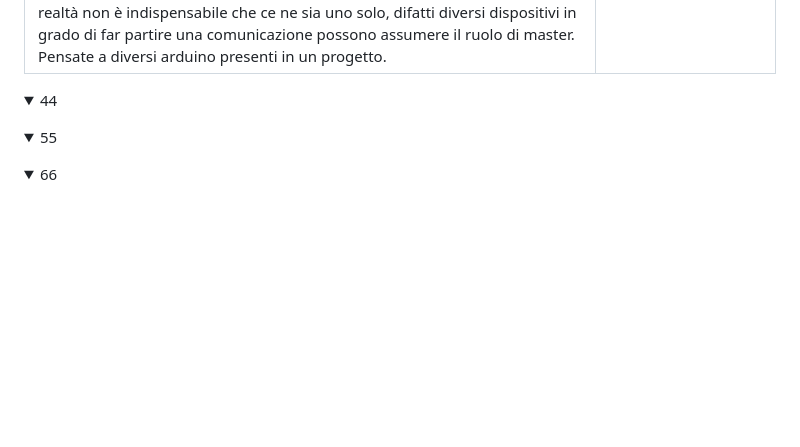
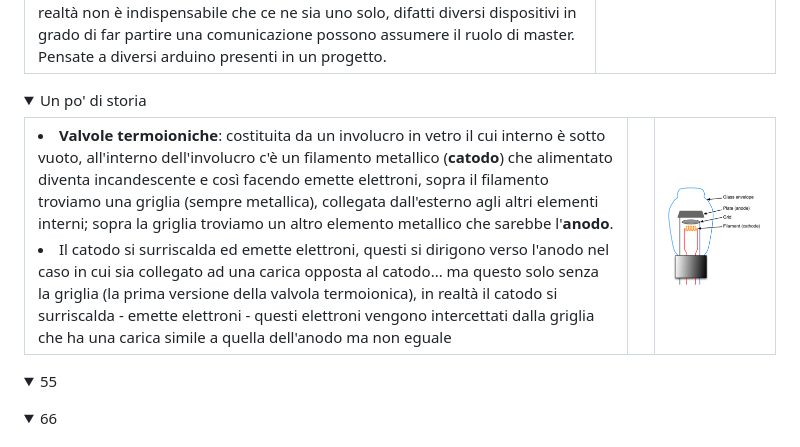
Before and after one commit to EliaSalerno/TPS_TERZA_APPUNTI, a Markdown page: README.md, the part around the change. Rendered like a GitHub page; pictures changed too: img/vavola_termoionica.png (added); folded sections open; blank space fills up the shorter version.

Commit message:
Master: update readme

```diff
--- a/README.md
+++ b/README.md
@@ -300,8 +300,21 @@
 </table>
 </details>
 <details>
-<summary>44</summary>
-
+<summary>Un po' di storia</summary>
+<table>
+  <tr>
+    <td>
+      <li><b>Valvole termoioniche</b>: costituita da un involucro in vetro il cui interno è sotto vuoto, all'interno dell'involucro c'è un filamento metallico (<b>catodo</b>) che alimentato diventa incandescente e così facendo emette elettroni, sopra il filamento troviamo una griglia (sempre metallica), collegata dall'esterno agli altri elementi interni; sopra la griglia troviamo un altro elemento metallico che sarebbe l'<b>anodo</b>.
+      <li>
+        Il catodo si surriscalda ed emette elettroni, questi si dirigono verso l'anodo nel caso in cui sia collegato ad una carica opposta al catodo... ma questo solo senza la griglia (la prima versione della valvola termoionica), in realtà il catodo si surriscalda - emette elettroni - questi elettroni vengono intercettati dalla griglia che ha una carica simile a quella dell'anodo ma non eguale
+      </li>
+      </li>
+    <td>
+    <td>
+       <img src="img/vavola_termoionica.png" alt="Valvole all'inizio" width="750"/>
+    </td>
+  </tr>
+</table>
 </details>
 <details>
 <summary>55</summary>
```
